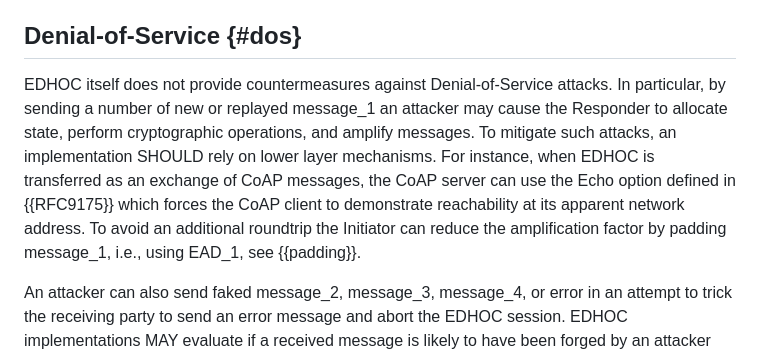
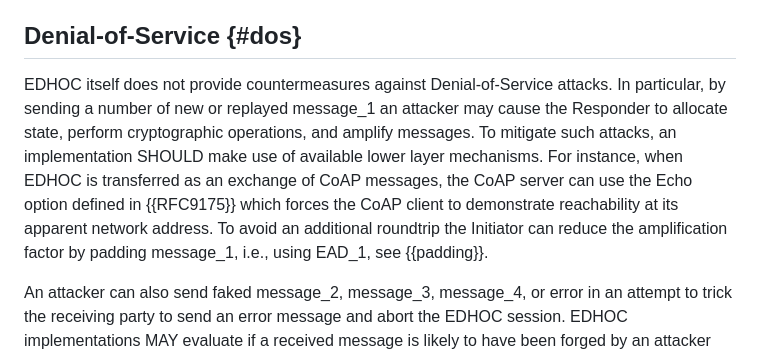
Before and after one commit to lake-wg/edhoc, a Markdown page: draft-ietf-lake-edhoc.md, the part around the change. GitHub-like rendering.

Commit message:
clarify DoS recommendation

```diff
--- a/draft-ietf-lake-edhoc.md
+++ b/draft-ietf-lake-edhoc.md
@@ -1454,7 +1454,7 @@ The fields ID_CRED_I, ID_CRED_R, EAD_2, EAD_3, and EAD_4 have variable length, a
 
 ## Denial-of-Service {#dos}
 
-EDHOC itself does not provide countermeasures against Denial-of-Service attacks. In particular, by sending a number of new or replayed message_1 an attacker may cause the Responder to allocate state, perform cryptographic operations, and amplify messages. To mitigate such attacks, an implementation SHOULD rely on lower layer mechanisms. For instance, when EDHOC is transferred as an exchange of CoAP messages, the CoAP server can use the Echo option defined in {{RFC9175}} which forces the CoAP client to demonstrate reachability at its apparent network address. To avoid an additional roundtrip the Initiator can reduce the amplification factor by padding message_1, i.e., using EAD_1, see {{padding}}.
+EDHOC itself does not provide countermeasures against Denial-of-Service attacks. In particular, by sending a number of new or replayed message_1 an attacker may cause the Responder to allocate state, perform cryptographic operations, and amplify messages. To mitigate such attacks, an implementation SHOULD make use of available lower layer mechanisms. For instance, when EDHOC is transferred as an exchange of CoAP messages, the CoAP server can use the Echo option defined in {{RFC9175}} which forces the CoAP client to demonstrate reachability at its apparent network address. To avoid an additional roundtrip the Initiator can reduce the amplification factor by padding message_1, i.e., using EAD_1, see {{padding}}.
 
 An attacker can also send faked message_2, message_3, message_4, or error in an attempt to trick the receiving party to send an error message and abort the EDHOC session. EDHOC implementations MAY evaluate if a received message is likely to have been forged by an attacker and ignore it without sending an error message or aborting the EDHOC session.
 
```
